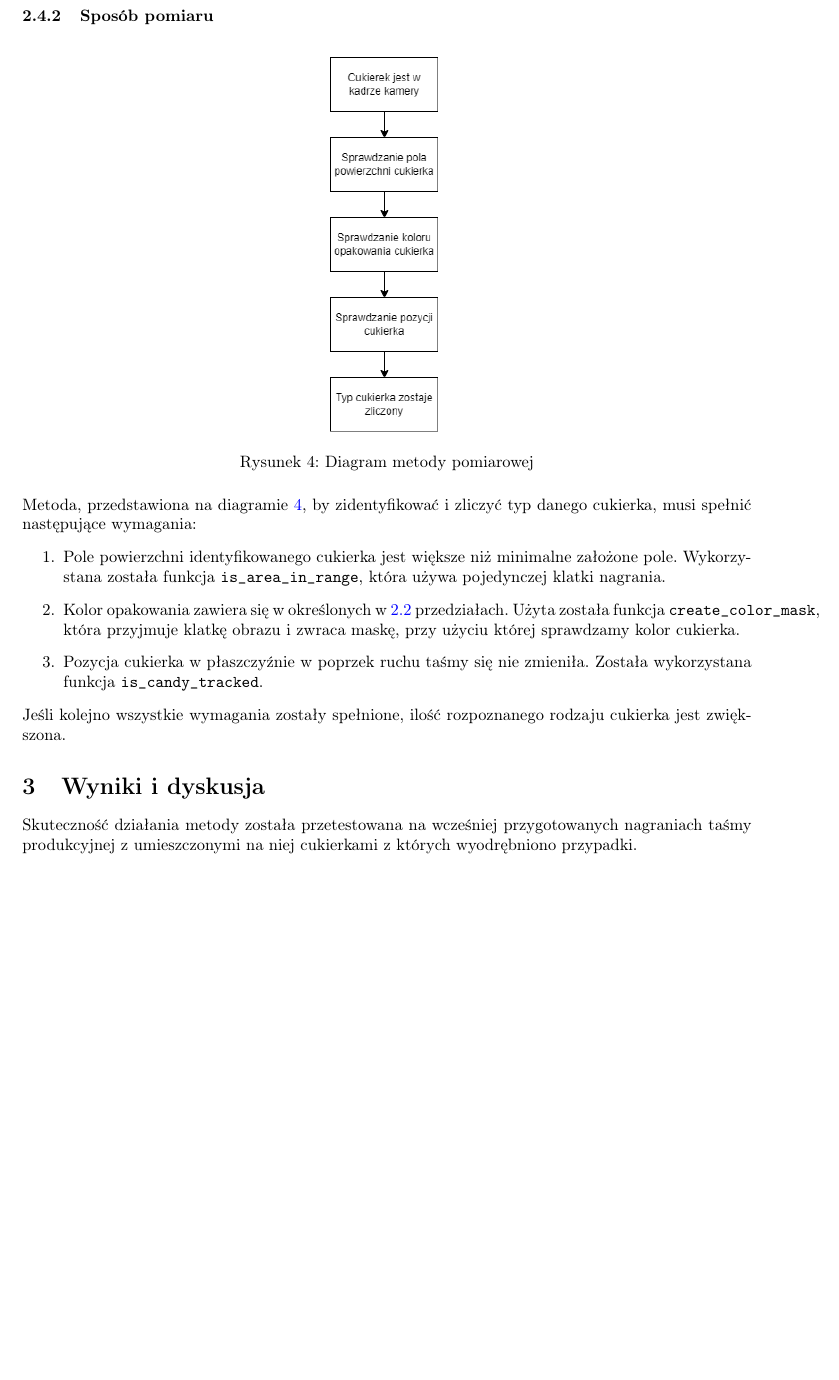
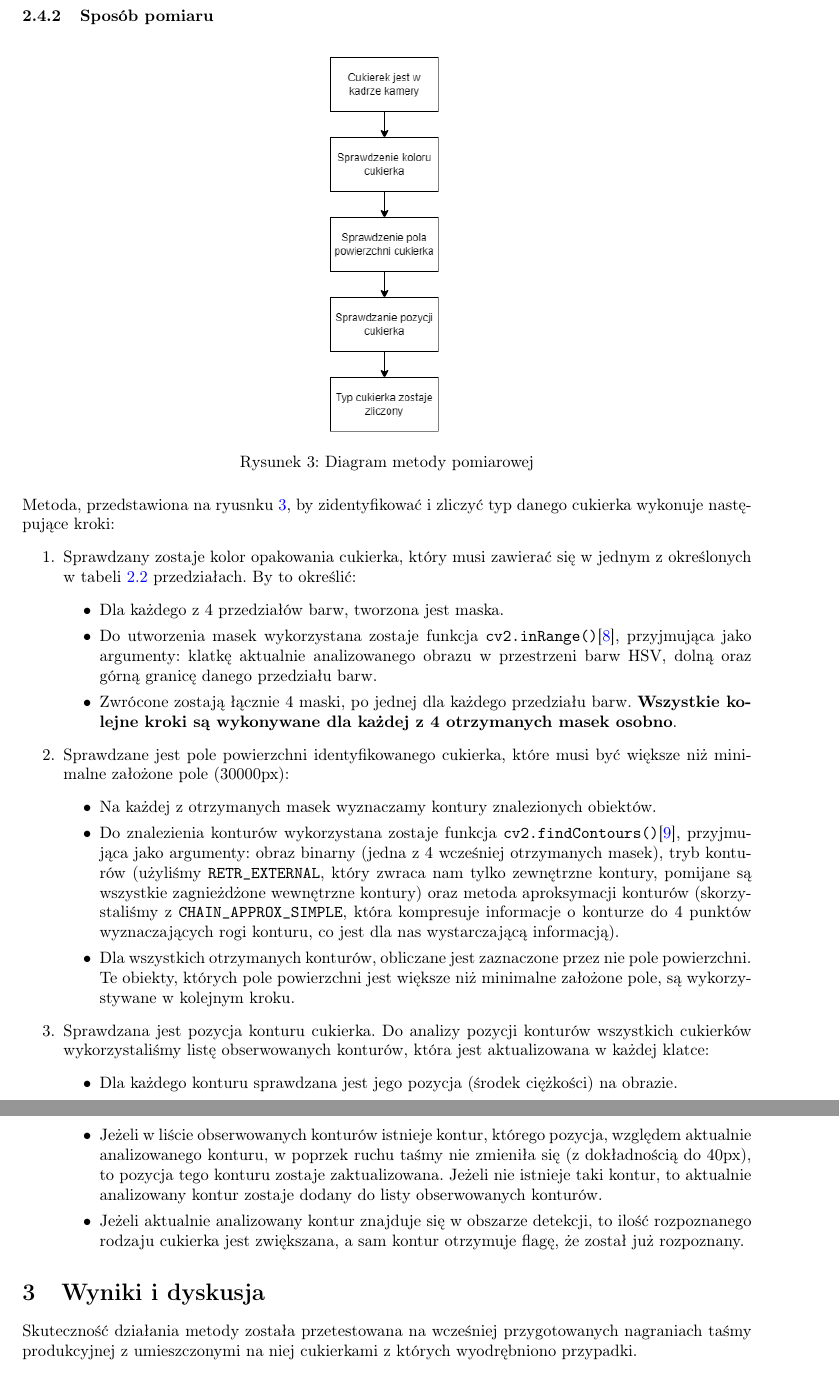
Before and after one commit to olekgolus11/candy-classifier, a LaTeX document (report.tex): part of page 5 of 8 before the commit and two parts of pages 4 and 5 of 7 after it, the two joined at a grey line, cut so that both start at the same text, the shorter picture padded with empty space. Compiled offline with pdfLaTeX.

Commit message:
Fix wstep and opis metody

```diff
--- a/report.tex
+++ b/report.tex
@@ -150,13 +147,27 @@ Ideą metody pomiarowej, przedstawionej na diagramie \ref{fig:diagramIdei}, jest
     \label{fig:diagramMetody}
 \end{figure}
 
-Metoda, przedstawiona na diagramie \ref{fig:diagramMetody}, by zidentyfikować i zliczyć typ danego cukierka, musi spełnić następujące wymagania:
+Metoda, przedstawiona na ryusnku \ref{fig:diagramMetody}, by zidentyfikować i zliczyć typ danego cukierka wykonuje następujące kroki:
 \begin{enumerate}
-    \item Pole powierzchni identyfikowanego cukierka jest większe niż minimalne założone pole. Wykorzystana została funkcja \verb|is_area_in_range|, która używa pojedynczej klatki nagrania.
-    \item Kolor opakowania zawiera się w określonych w \ref{tab:tab1} przedziałach. Użyta została funkcja \verb|create_color_mask|, która przyjmuje klatkę obrazu i zwraca maskę, przy użyciu której sprawdzamy kolor cukierka.
-    \item Pozycja cukierka w płaszczyźnie w poprzek ruchu taśmy się nie zmieniła. Została wykorzystana funkcja \verb|is_candy_tracked|.
+    \item Sprawdzany zostaje kolor opakowania cukierka, który musi zawierać się w jednym z określonych w tabeli \ref{tab:tab1} przedziałach. By to określić:
+    \begin{itemize}
+        \item Dla każdego z 4 przedziałów barw, tworzona jest maska.
+        \item Do utworzenia masek wykorzystana zostaje funkcja \verb|cv2.inRange()|\cite{inRange}, przyjmująca jako argumenty: klatkę aktualnie analizowanego obrazu w przestrzeni barw HSV, dolną oraz górną granicę danego przedziału barw.
+        \item Zwrócone zostają łącznie 4 maski, po jednej dla każdego przedziału barw. \textbf{Wszystkie kolejne kroki są wykonywane dla każdej z 4 otrzymanych masek osobno}.
+    \end{itemize}
+    \item Sprawdzane jest pole powierzchni identyfikowanego cukierka, które musi być większe niż minimalne założone pole (30000px):
+    \begin{itemize}
+        \item Na każdej z otrzymanych masek wyznaczamy kontury znalezionych obiektów.
+        \item Do znalezienia konturów wykorzystana zostaje funkcja \verb|cv2.findContours()|\cite{findContours}, przyjmująca jako argumenty: obraz binarny (jedna z 4 wcześniej otrzymanych masek), tryb konturów (użyliśmy \verb|RETR_EXTERNAL|, który zwraca nam tylko zewnętrzne kontury, pomijane są wszystkie zagnieżdżone wewnętrzne kontury) oraz metoda aproksymacji konturów (skorzystaliśmy z \verb|CHAIN_APPROX_SIMPLE|, która kompresuje informacje o konturze do 4 punktów wyznaczających rogi konturu, co jest dla nas wystarczającą informacją).
+        \item Dla wszystkich otrzymanych konturów, obliczane jest zaznaczone przez nie pole powierzchni. Te obiekty, których pole powierzchni jest większe niż minimalne założone pole, są wykorzystywane w kolejnym kroku.
+    \end{itemize}
+    \item Sprawdzana jest pozycja konturu cukierka. Do analizy pozycji konturów wszystkich cukierków wykorzystaliśmy listę obserwowanych konturów, która jest aktualizowana w każdej klatce:
+    \begin{itemize}
+        \item Dla każdego konturu sprawdzana jest jego pozycja (środek ciężkości) na obrazie.
+        \item Jeżeli w liście obserwowanych konturów istnieje kontur, którego pozycja, względem aktualnie analizowanego konturu, w poprzek ruchu taśmy nie zmieniła się (z dokładnością do 40px), to pozycja tego konturu zostaje zaktualizowana. Jeżeli nie istnieje taki kontur, to aktualnie analizowany kontur zostaje dodany do listy obserwowanych konturów.
+        \item Jeżeli aktualnie analizowany kontur znajduje się w obszarze detekcji, to ilość rozpoznanego rodzaju cukierka jest zwiększana, a sam kontur otrzymuje flagę, że został już rozpoznany.
+    \end{itemize}
 \end{enumerate}
-Jeśli kolejno wszystkie wymagania zostały spełnione, ilość rozpoznanego rodzaju cukierka jest zwiększona.
 
 \section{Wyniki i dyskusja}
 \label{Wyniki i dyskusja}
```
Also changed, not shown: Diagram_metody.png (deleted), diagramMetody.png, ukladPomiarowy.png, report.tex (27 more changed lines), 1 other file.
